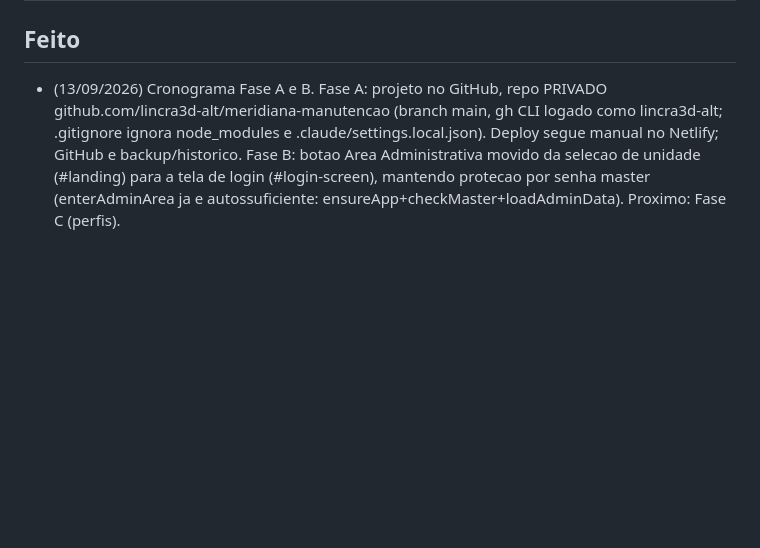
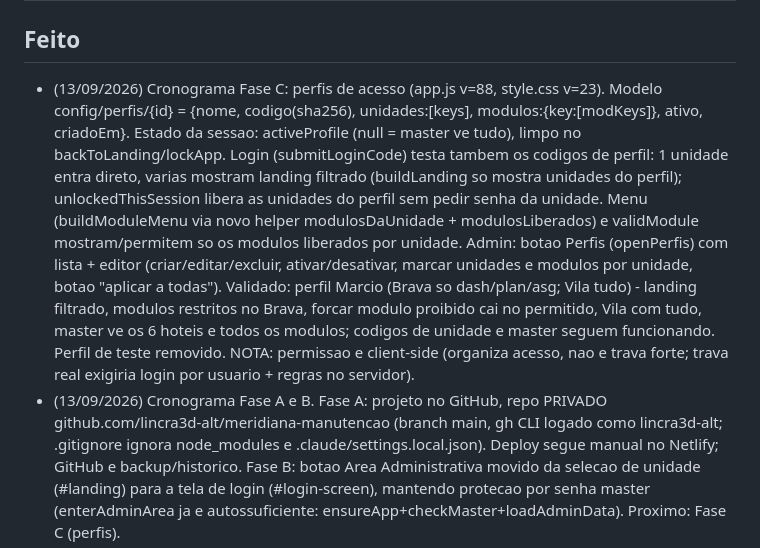
Before and after one commit to lincra3d-alt/meridiana-manutencao, a Markdown page: ROADMAP.md, the part around the change. Drawn GitHub-style; blank space fills up the shorter version.

Commit message:
Atualiza ROADMAP com a Fase C (perfis)
Co-Authored-By: Claude Opus 4.8 (1M context) <noreply@anthropic.com>

```diff
--- a/ROADMAP.md
+++ b/ROADMAP.md
@@ -1,6 +1,7 @@
 # Roteiro do Sistema · Gestão de Manutenção Meridiana
 
 ## Feito
+- (13/09/2026) Cronograma Fase C: perfis de acesso (app.js v=88, style.css v=23). Modelo config/perfis/{id} = {nome, codigo(sha256), unidades:[keys], modulos:{key:[modKeys]}, ativo, criadoEm}. Estado da sessao: activeProfile (null = master ve tudo), limpo no backToLanding/lockApp. Login (submitLoginCode) testa tambem os codigos de perfil: 1 unidade entra direto, varias mostram landing filtrado (buildLanding so mostra unidades do perfil); unlockedThisSession libera as unidades do perfil sem pedir senha da unidade. Menu (buildModuleMenu via novo helper modulosDaUnidade + modulosLiberados) e validModule mostram/permitem so os modulos liberados por unidade. Admin: botao Perfis (openPerfis) com lista + editor (criar/editar/excluir, ativar/desativar, marcar unidades e modulos por unidade, botao "aplicar a todas"). Validado: perfil Marcio (Brava so dash/plan/asg; Vila tudo) - landing filtrado, modulos restritos no Brava, forcar modulo proibido cai no permitido, Vila com tudo, master ve os 6 hoteis e todos os modulos; codigos de unidade e master seguem funcionando. Perfil de teste removido. NOTA: permissao e client-side (organiza acesso, nao e trava forte; trava real exigiria login por usuario + regras no servidor).
 - (13/09/2026) Cronograma Fase A e B. Fase A: projeto no GitHub, repo PRIVADO github.com/lincra3d-alt/meridiana-manutencao (branch main, gh CLI logado como lincra3d-alt; .gitignore ignora node_modules e .claude/settings.local.json). Deploy segue manual no Netlify; GitHub e backup/historico. Fase B: botao Area Administrativa movido da selecao de unidade (#landing) para a tela de login (#login-screen), mantendo protecao por senha master (enterAdminArea ja e autossuficiente: ensureApp+checkMaster+loadAdminData). Proximo: Fase C (perfis).
 - (13/09/2026) Correcao Governanca (app.js v=86): rouparia e danificados voltaram para OS DOIS tipos (govEspeciaisDe retorna sempre GOV_ESPECIAIS) - o pedido "nem rouparia nem danificado" era sobre o grafico antigo, nao sobre remove-los. Contagem recebeu governanca__geral (1374) e danificados__geral (93) copiados do inventario. Removido o total de pecas exibido (cabecalho so mostra "X de Y locais contados"; tirado o total geral que tinha sido posto na secao Locais) porque o detalhe ja esta por bloco/quarto/item. Grafico "Total por bloco" segue removido (card de Recebidos no lugar).
 - (13/09/2026) Todos os links publicos ficam na aba Gestao (app.js v=84): tirado o botao de link do cabecalho da Governanca (sobrou so Imprimir); os links Governanca Contagem e Governanca Inventario foram para gest-inner (openLinkGov), junto de geral/planejado/emergencial/asg e Contagens (Brava).
```
